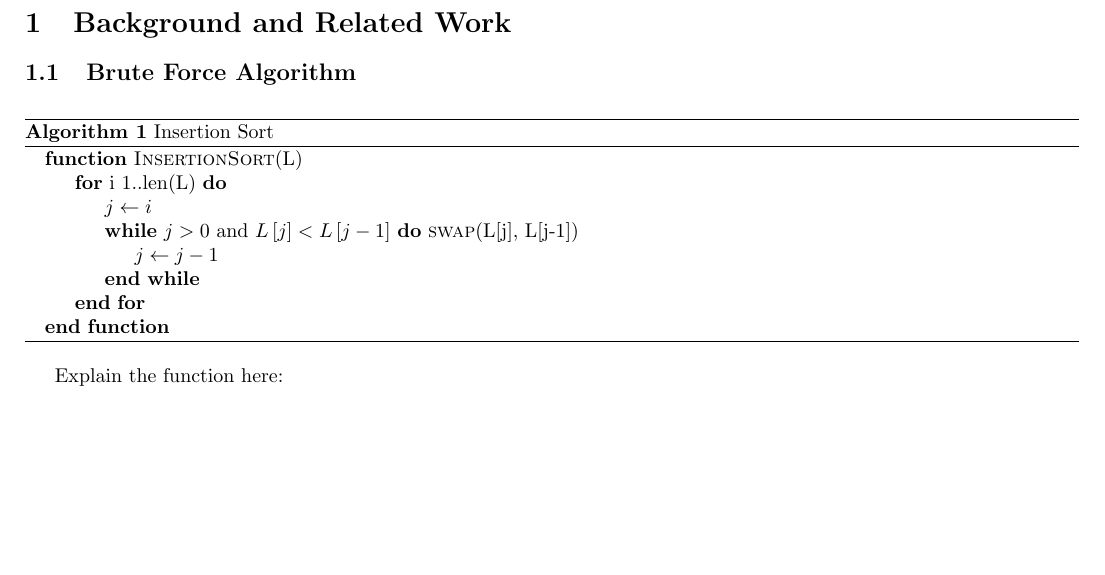
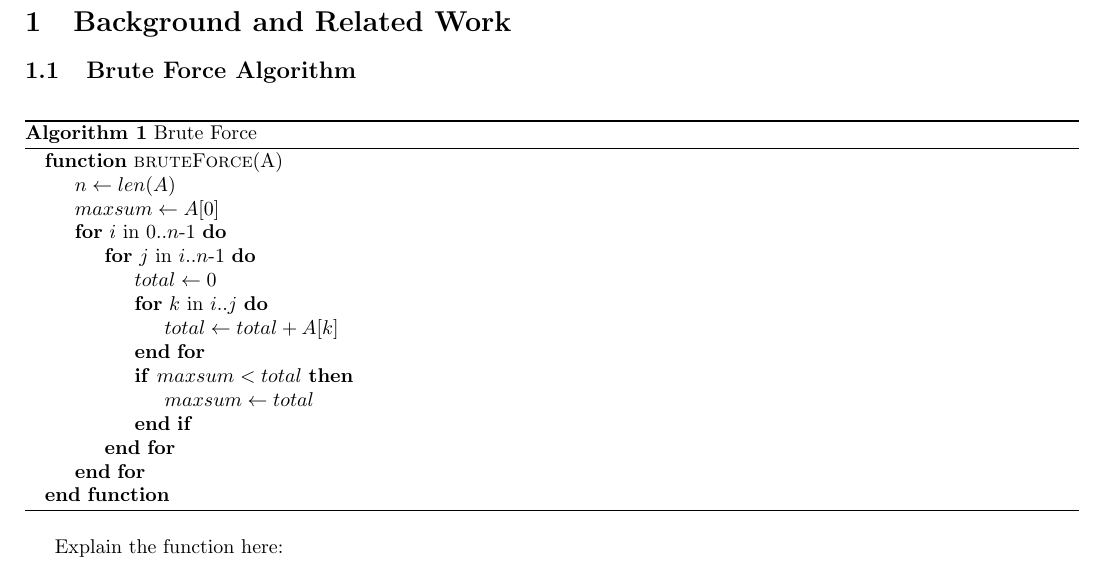
Before and after one commit to JosephCW/Survey-Project-1, a LaTeX paper (paper/project1.tex): part of page 1 of 2, cut so that both start at the same text, the shorter picture padded with empty space. Compiled offline with pdfLaTeX.

Commit message:
Update LaTeX for brute force algorithm

```diff
--- a/paper/project1.tex
+++ b/paper/project1.tex
@@ -22,14 +22,20 @@
 
 	\begin{algorithm}
 	\begin{algorithmic}
-		\caption{Insertion Sort}\label{inssort}
-	\Function{InsertionSort}{L}
-	\For{i 1..len(L)}
-	\State $j\gets i$
-	\While{$j > 0$ and $L\left[j\right]<L\left[j-1\right]$}
-	\Call{swap}{L[j], L[j-1]}
-	\State $j\gets j-1$
-	\EndWhile
+		\caption{Brute Force}\label{bruteforce}
+	\Function{bruteForce}{A}
+	\State $n\gets len(A)$
+	\State $maxsum\gets A[0]$
+	\For{$i$ in 0..$n$-1}
+	\For{$j$ in $i$..$n$-1}
+	\State $total\gets 0$
+	\For{$k$ in $i$..$j$}
+	\State $total\gets total + A[k]$
+	\EndFor
+	\If{$maxsum < total$}
+	\State $maxsum\gets total$
+	\EndIf
+	\EndFor
 	\EndFor
 	\EndFunction
 	\end{algorithmic}
```
